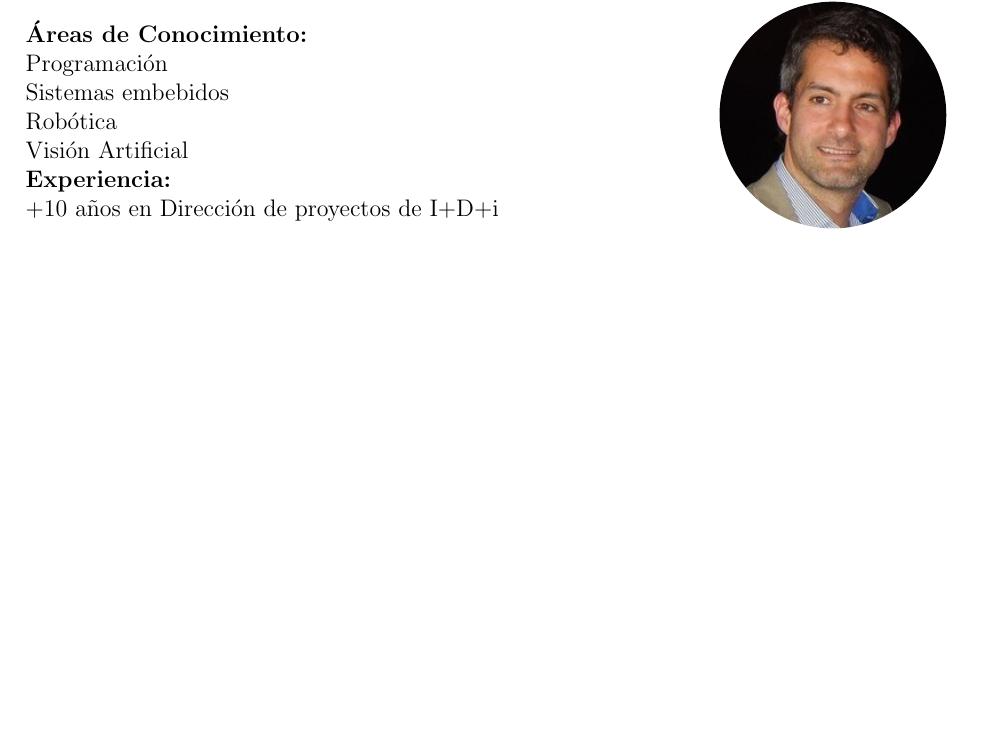
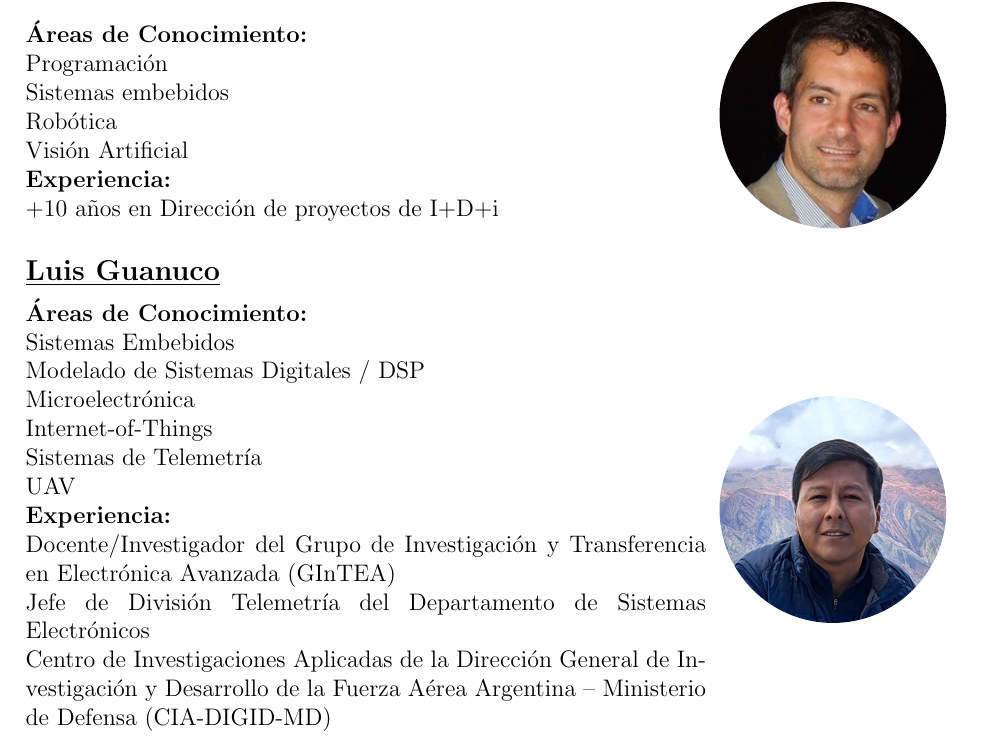
Before and after one commit to CubeSat-UTN/Docs, a LaTeX thesis (PDR/main.tex, which reads PDR/chapter/4-equipo.tex): part of page 11 of 51, cut so that both start at the same text, the shorter picture padded with empty space. Compiled offline with pdfLaTeX.

Commit message:
Agrega Mentor suplente a la presentacion d equipo

```diff
--- a/PDR/chapter/4-equipo.tex
+++ b/PDR/chapter/4-equipo.tex
@@ -110,3 +110,9 @@ Guanuco, Luis & Profesor Adjunto & Dispositivos Electrónicos & Ingeniería en E
   {Programación\\Sistemas embebidos\\Robótica\\Visión Artificial}
   {+10 años en Dirección de proyectos de I+D+i}
   {image/portrait/cpaz.jpg}
+
+\presentacion
+  {Luis Guanuco}
+  {Sistemas Embebidos\\Modelado de Sistemas Digitales / DSP\\Microelectrónica\\Internet-of-Things\\Sistemas de Telemetría\\UAV}
+  {Docente/Investigador del Grupo de Investigación y Transferencia en Electrónica Avanzada (GInTEA)\\Jefe de División Telemetría del Departamento de Sistemas Electrónicos\\Centro de Investigaciones Aplicadas de la Dirección General de Investigación y Desarrollo de la Fuerza Aérea Argentina – Ministerio de Defensa (CIA-DIGID-MD)}
+  {image/portrait/guanuco.jpg}
```
Also changed, not shown: PDR/image/portrait/guanuco.jpg (added).
